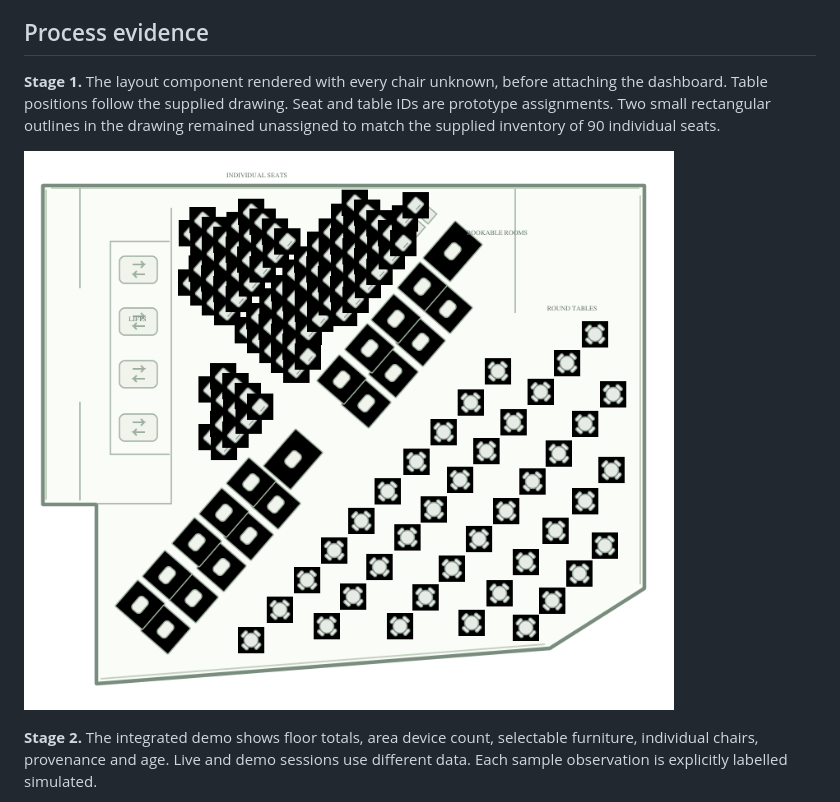
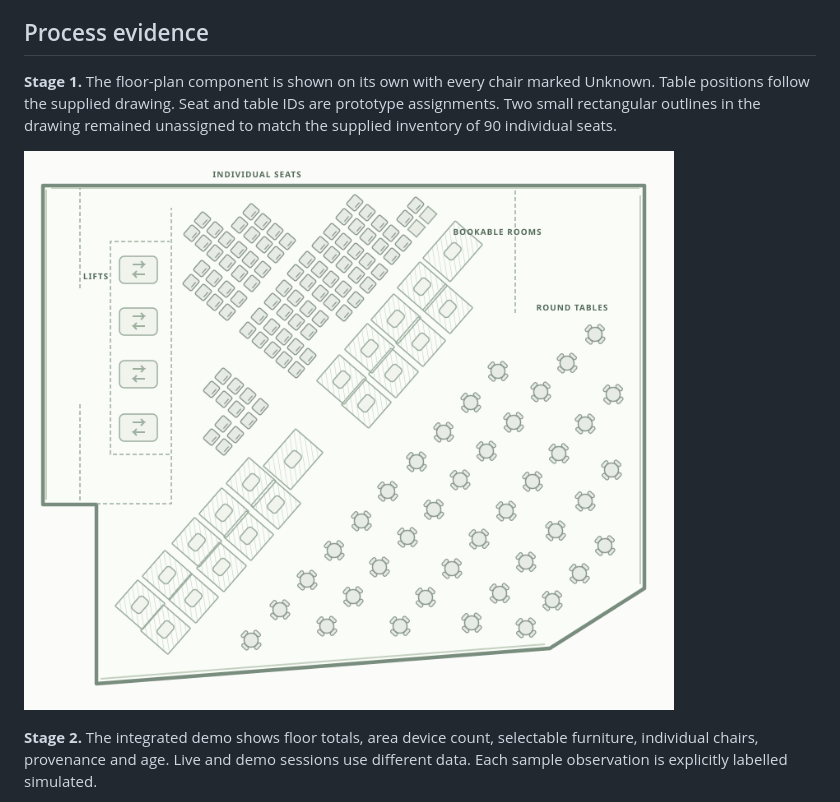
Before and after one commit to jude27mad/OpenSeat, a Markdown page: docs/prototype-evidence.md, the part around one of its changes. GitHub-like rendering; pictures changed too: docs/evidence/01-floor-trace.png.

```diff
--- a/docs/prototype-evidence.md
+++ b/docs/prototype-evidence.md
@@ -20,5 +20,5 @@ The planned phone, iPad, floor drawing and BLE2MQTT scans were already available
 
 ## Process evidence
 
-**Stage 1.** The layout component rendered with every chair unknown, before attaching the dashboard. Table positions follow the supplied drawing. Seat and table IDs are prototype assignments. Two small rectangular outlines in the drawing remained unassigned to match the supplied inventory of 90 individual seats.
+**Stage 1.** The floor-plan component is shown on its own with every chair marked Unknown. Table positions follow the supplied drawing. Seat and table IDs are prototype assignments. Two small rectangular outlines in the drawing remained unassigned to match the supplied inventory of 90 individual seats.
 
```
Also changed, not shown: other parts of docs/prototype-evidence.md (+1 -1 lines), 5 other files.
